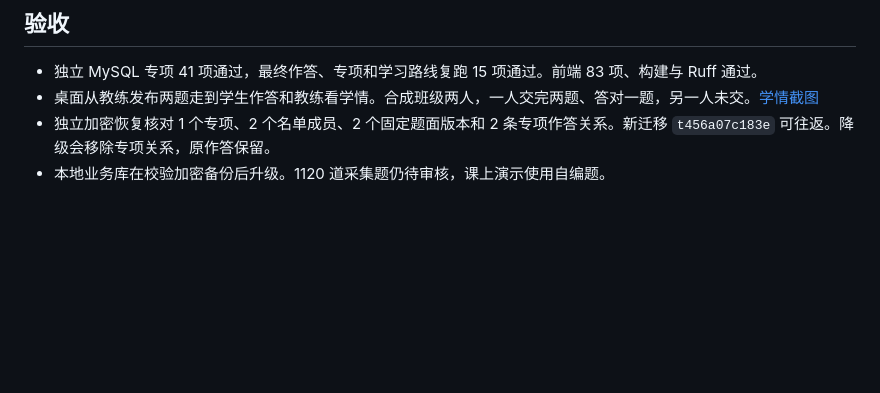
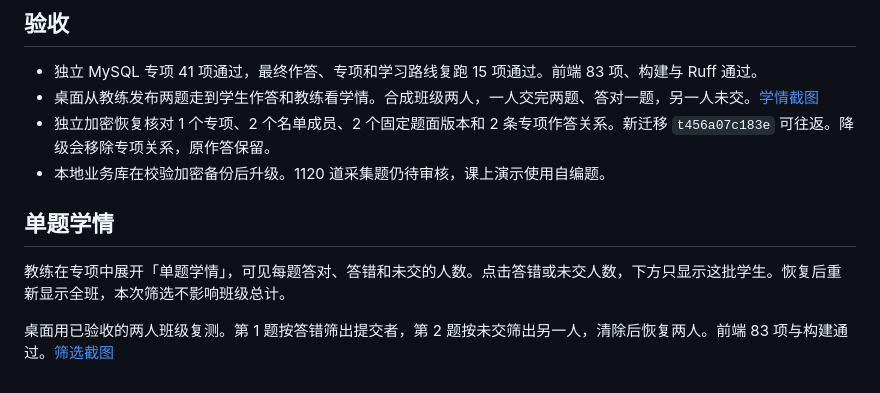
Before and after one commit to hty666-blip/oi-diagnosis, a Markdown page: docs/初赛班级专项验收.md, the part around the change. Drawn GitHub-style; blank space fills up the shorter version.

Commit message:
written: drill down into per-question class progress

```diff
--- a/docs/初赛班级专项验收.md
+++ b/docs/初赛班级专项验收.md
@@ -14,3 +14,9 @@
 - 桌面从教练发布两题走到学生作答和教练看学情。合成班级两人，一人交完两题、答对一题，另一人未交。[学情截图](images/written-assignment-matrix.jpg)
 - 独立加密恢复核对 1 个专项、2 个名单成员、2 个固定题面版本和 2 条专项作答关系。新迁移 `t456a07c183e` 可往返。降级会移除专项关系，原作答保留。
 - 本地业务库在校验加密备份后升级。1120 道采集题仍待审核，课上演示使用自编题。
+
+## 单题学情
+
+教练在专项中展开「单题学情」，可见每题答对、答错和未交的人数。点击答错或未交人数，下方只显示这批学生。恢复后重新显示全班，本次筛选不影响班级总计。
+
+桌面用已验收的两人班级复测。第 1 题按答错筛出提交者，第 2 题按未交筛出另一人，清除后恢复两人。前端 83 项与构建通过。[筛选截图](images/written-assignment-topic.jpg)
```
Also changed, not shown: docs/持续改进交接.md (+2 -0 lines), docs/images/written-assignment-topic.jpg (added), 2 other files.
